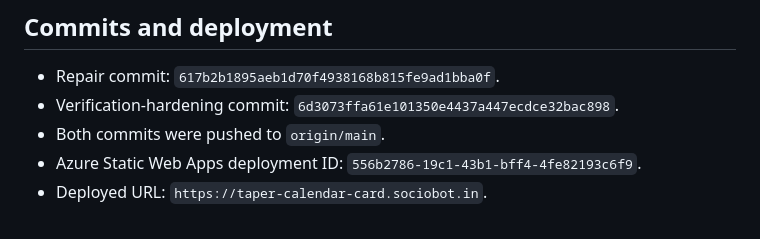
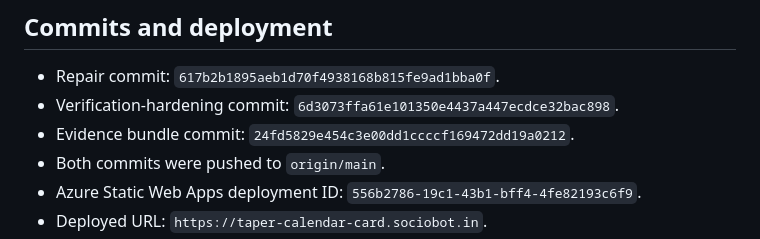
Before and after one commit to B-Divyesh/sf-taper-calendar-card, a Markdown page: .factory/handoff.md, the part around the change. Rendered like a GitHub page.

Commit message:
docs: link final evidence bundle

```diff
--- a/.factory/handoff.md
+++ b/.factory/handoff.md
@@ -14,6 +14,7 @@ The cassette-era zine identity, static PWA architecture, original generated coll
 
 - Repair commit: `617b2b1895aeb1d70f4938168b815fe9ad1bba0f`.
 - Verification-hardening commit: `6d3073ffa61e101350e4437a447ecdce32bac898`.
+- Evidence bundle commit: `24fd5829e454c3e00dd1ccccf169472dd19a0212`.
 - Both commits were pushed to `origin/main`.
 - Azure Static Web Apps deployment ID: `556b2786-19c1-43b1-bff4-4fe82193c6f9`.
 - Deployed URL: `https://taper-calendar-card.sociobot.in`.
```
